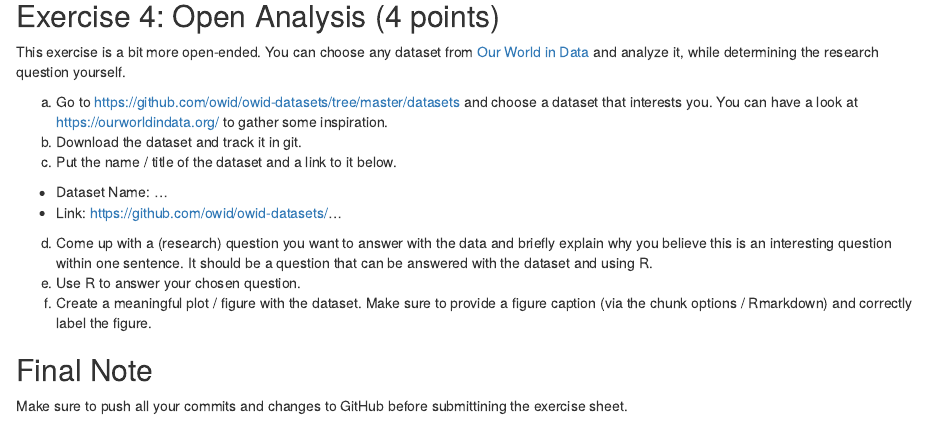
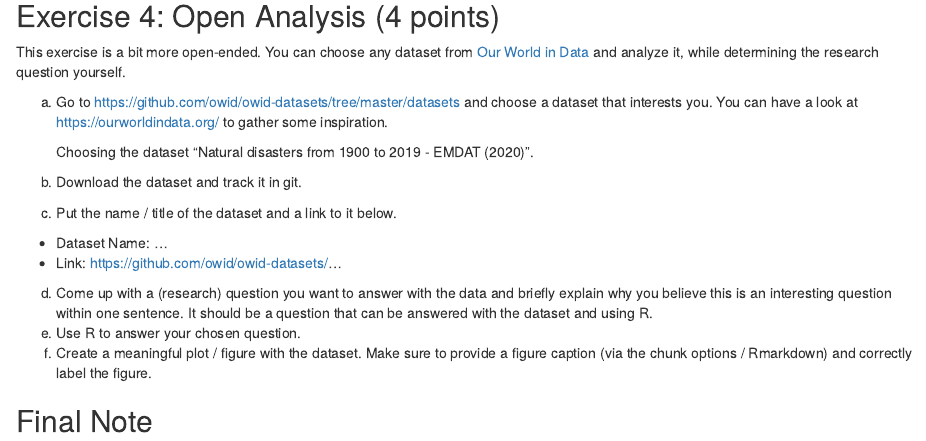
Before and after one commit to s-hutt/exeRcise-sheet-3, an R Markdown document (ExerciseSheet_3_TEMPLATE.Rmd): the page in a window 1100 px wide, from 6590 px down. Rendered offline with R 4.5, knitr and Pandoc, with nearby package versions; drawn as R Markdown's standard HTML page in place of the format the file asks for.

Commit message:
Committing after task 4a.

```diff
--- a/ExerciseSheet_3_TEMPLATE.Rmd
+++ b/ExerciseSheet_3_TEMPLATE.Rmd
@@ -249,6 +249,9 @@ determining the research question yourself.
 a)  Go to <https://github.com/owid/owid-datasets/tree/master/datasets>
     and choose a dataset that interests you. You can have a look at
     <https://ourworldindata.org/> to gather some inspiration.
+
+    Choosing the dataset "Natural disasters from 1900 to 2019 - EMDAT (2020)".
+
 b)  Download the dataset and track it in git.
 c)  Put the name / title of the dataset and a link to it below.
 
```
